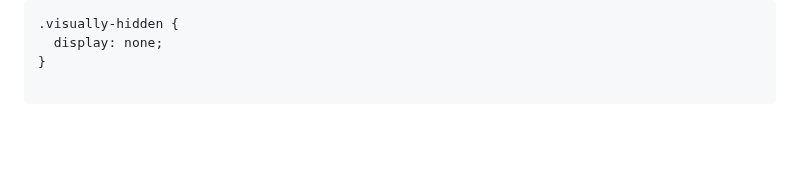
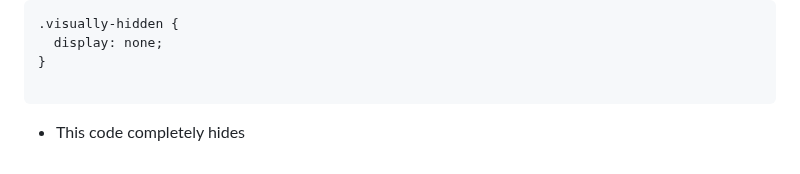
Before and after one commit to HBIbidunni/alx-frontend, a Markdown page: 0x02-CSS_advanced/README.md, the part around the change. Drawn GitHub-style; blank space fills up the shorter version.

````diff
--- a/0x02-CSS_advanced/README.md
+++ b/0x02-CSS_advanced/README.md
@@ -91,3 +91,5 @@ the same colour to all <`a`> elements to maintain consistency.
 }
 
 ```
+
+- This code completely hides
````
